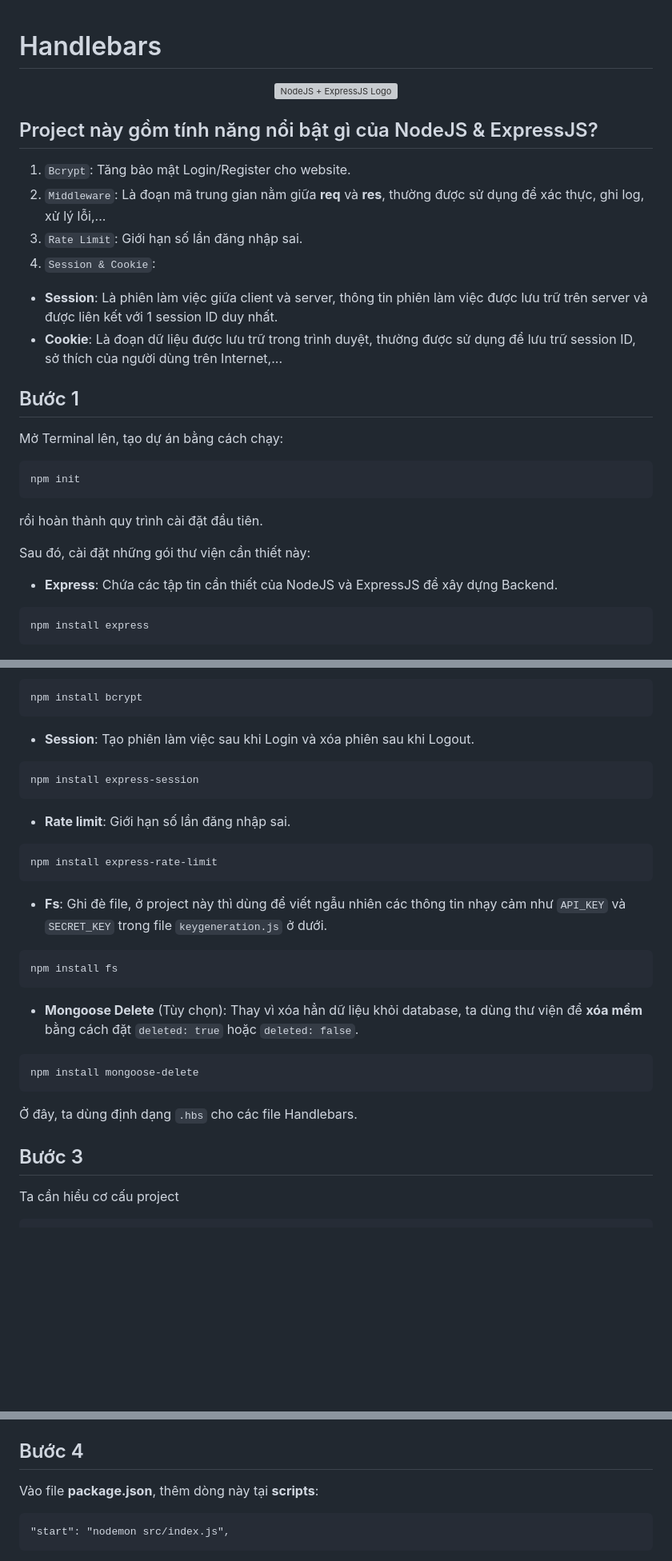
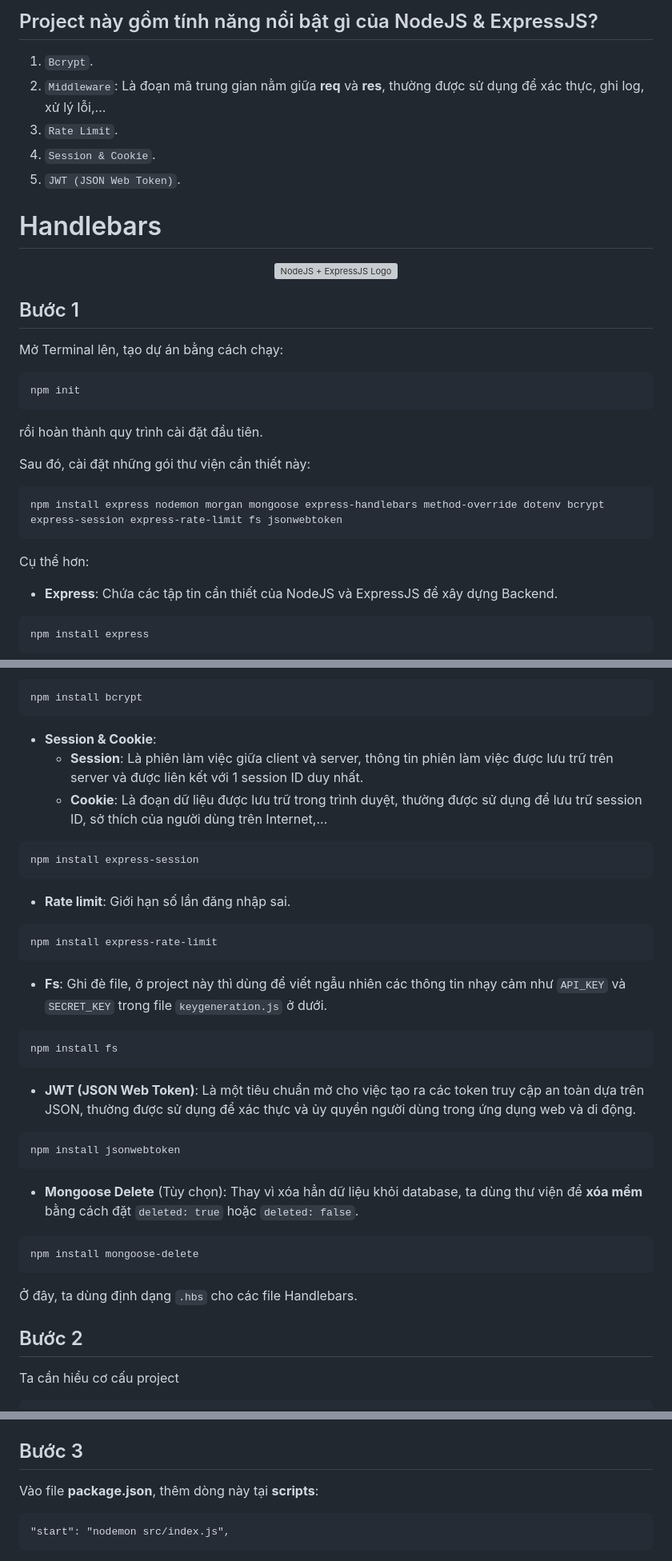
Before and after one commit to homanhquan1812/ExpressJS, a Markdown page: README.md, 3 parts joined by grey strips. Shown: that part at 80% size. Drawn GitHub-style; blank space fills up the shorter version; grey boxes are pictures that could not be loaded.

````diff
--- a/README.md
+++ b/README.md
@@ -1,15 +1,14 @@
+## Project này gồm tính năng nổi bật gì của NodeJS & ExpressJS?
+1. `Bcrypt`.
+2. `Middleware`: Là đoạn mã trung gian nằm giữa **req** và **res**, thường được sử dụng để xác thực, ghi log, xử lý lỗi,...
+3. `Rate Limit`.
+4. `Session & Cookie`.
+5. `JWT (JSON Web Token)`.
+
 # Handlebars
 <div align="center">
   <img src="https://github.com/user-attachments/assets/a91e185f-1b6a-48f6-bdc8-baa638873cb7" alt="NodeJS + ExpressJS Logo" width="600">
 </div>
-
-## Project này gồm tính năng nổi bật gì của NodeJS & ExpressJS?
-1. `Bcrypt`: Tăng bảo mật Login/Register cho website.
-2. `Middleware`: Là đoạn mã trung gian nằm giữa **req** và **res**, thường được sử dụng để xác thực, ghi log, xử lý lỗi,...
-3. `Rate Limit`: Giới hạn số lần đăng nhập sai.
-4. `Session & Cookie`:
-* **Session**: Là phiên làm việc giữa client và server, thông tin phiên làm việc được lưu trữ trên server và được liên kết với 1 session ID duy nhất.
-* **Cookie**: Là đoạn dữ liệu được lưu trữ trong trình duyệt, thường được sử dụng để lưu trữ session ID, sở thích của người dùng trên Internet,...
 
 ## Bước 1
 Mở Terminal lên, tạo dự án bằng cách chạy:
@@ -19,7 +18,11 @@ npm init
 rồi hoàn thành quy trình cài đặt đầu tiên.
 
 Sau đó, cài đặt những gói thư viện cần thiết này:
+```
+npm install express nodemon morgan mongoose express-handlebars method-override dotenv bcrypt express-session express-rate-limit fs jsonwebtoken
+```
 
+Cụ thể hơn:
 * <b>Express</b>: Chứa các tập tin cần thiết của NodeJS và ExpressJS để xây dựng Backend.
 ```
 npm install express
@@ -52,7 +55,9 @@ npm install dotenv
 ```
 npm install bcrypt
 ```
-* **Session**: Tạo phiên làm việc sau khi Login và xóa phiên sau khi Logout.
+* **Session & Cookie**:
+  - **Session**: Là phiên làm việc giữa client và server, thông tin phiên làm việc được lưu trữ trên server và được liên kết với 1 session ID duy nhất.
+  - **Cookie**: Là đoạn dữ liệu được lưu trữ trong trình duyệt, thường được sử dụng để lưu trữ session ID, sở thích của người dùng trên Internet,...
 ```
 npm install express-session
 ```
@@ -64,6 +69,10 @@ npm install express-rate-limit
 ```
 npm install fs
 ```
+* **JWT (JSON Web Token)**: Là một tiêu chuẩn mở cho việc tạo ra các token truy cập an toàn dựa trên JSON, thường được sử dụng để xác thực và ủy quyền người dùng trong ứng dụng web và di động.
+```
+npm install jsonwebtoken
+```
 * **Mongoose Delete** (Tùy chọn): Thay vì xóa hẳn dữ liệu khỏi database, ta dùng thư viện để **xóa mềm** bằng cách đặt `deleted: true` hoặc `deleted: false`.
 ```
 npm install mongoose-delete
@@ -71,7 +80,7 @@ npm install mongoose-delete
 
 Ở đây, ta dùng định dạng `.hbs` cho các file Handlebars.
 
-## Bước 3
+## Bước 2
 Ta cần hiểu cơ cấu project
 ```
 Project
@@ -117,7 +126,7 @@ Giải thích các thư mục, file:
 * `util`: Chứa các tiện ích cho website.
 * `.env`: Lưu String kết nối database, cổng PORT và các key API khác như SECRET_API, KEY_API,...
 
-## Bước 4
+## Bước 3
 Vào file <b>package.json</b>, thêm dòng này tại <b>scripts</b>:
 ```
 "start": "nodemon src/index.js",
````
Also changed, not shown: other parts of README.md (+57 -1 lines).
